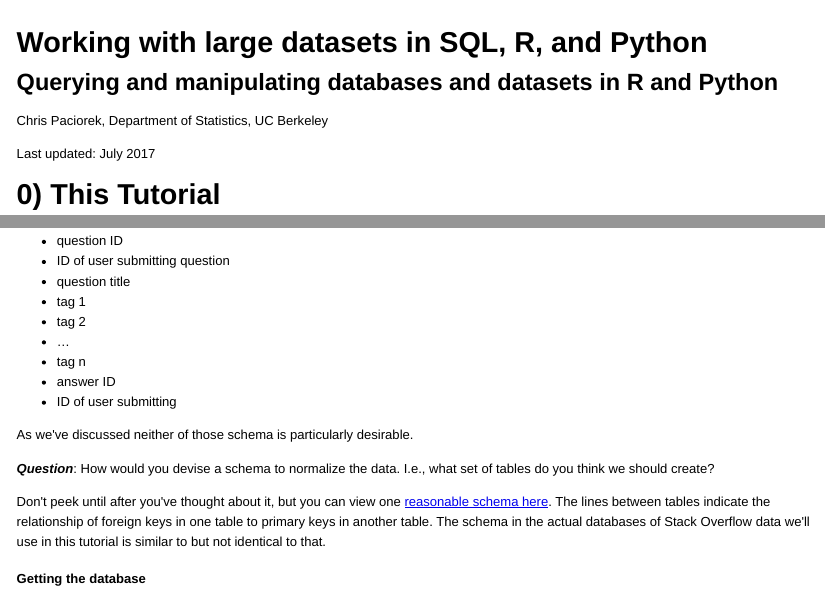
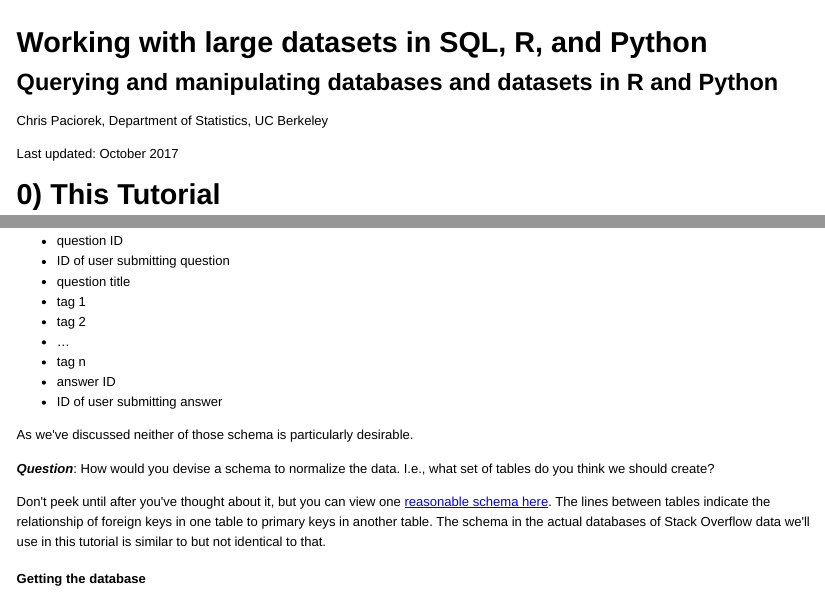
Before and after one commit to berkeley-scf/tutorial-databases, an R Markdown document (databases.Rmd): the page in a window 1100 px wide, from its top, and a second part further down, joined at a grey line. The pictures show the output file databases.html that the author committed with the source, opened offline.

Commit message:
minor edits and fix to link to db schema graphic

````diff
--- a/databases.Rmd
+++ b/databases.Rmd
@@ -5,7 +5,7 @@ Querying and manipulating databases and datasets in R and Python
 
 Chris Paciorek, Department of Statistics, UC Berkeley
 
-Last updated: July 2017
+Last updated: October 2017
 
 ```{r setup, include=FALSE}
 options(replace.assign=TRUE, width=65)
@@ -309,13 +309,13 @@ or like this if we have one row per question-answer pair:
  - ...
  - tag n
  - answer ID
- - ID of user submitting
+ - ID of user submitting answer
 
 As we've discussed neither of those schema is particularly desirable.
 
 ***Question***: How would you devise a schema to normalize the data. I.e., what set of tables do you think we should create?
 
-Don't peek until after you've thought about it, but you can view one [reasonable schema here](figures/normalized_example.png). The lines between tables indicate the relationship of foreign keys in one table to primary keys in another table. The schema in the actual databases of Stack Overflow data we'll use in this tutorial is similar to but not identical to that.
+Don't peek until after you've thought about it, but you can view one [reasonable schema here](normalized_example.png). The lines between tables indicate the relationship of foreign keys in one table to primary keys in another table. The schema in the actual databases of Stack Overflow data we'll use in this tutorial is similar to but not identical to that.
 
 
 #### Getting the database
````
Also changed, not shown: databases.html.
